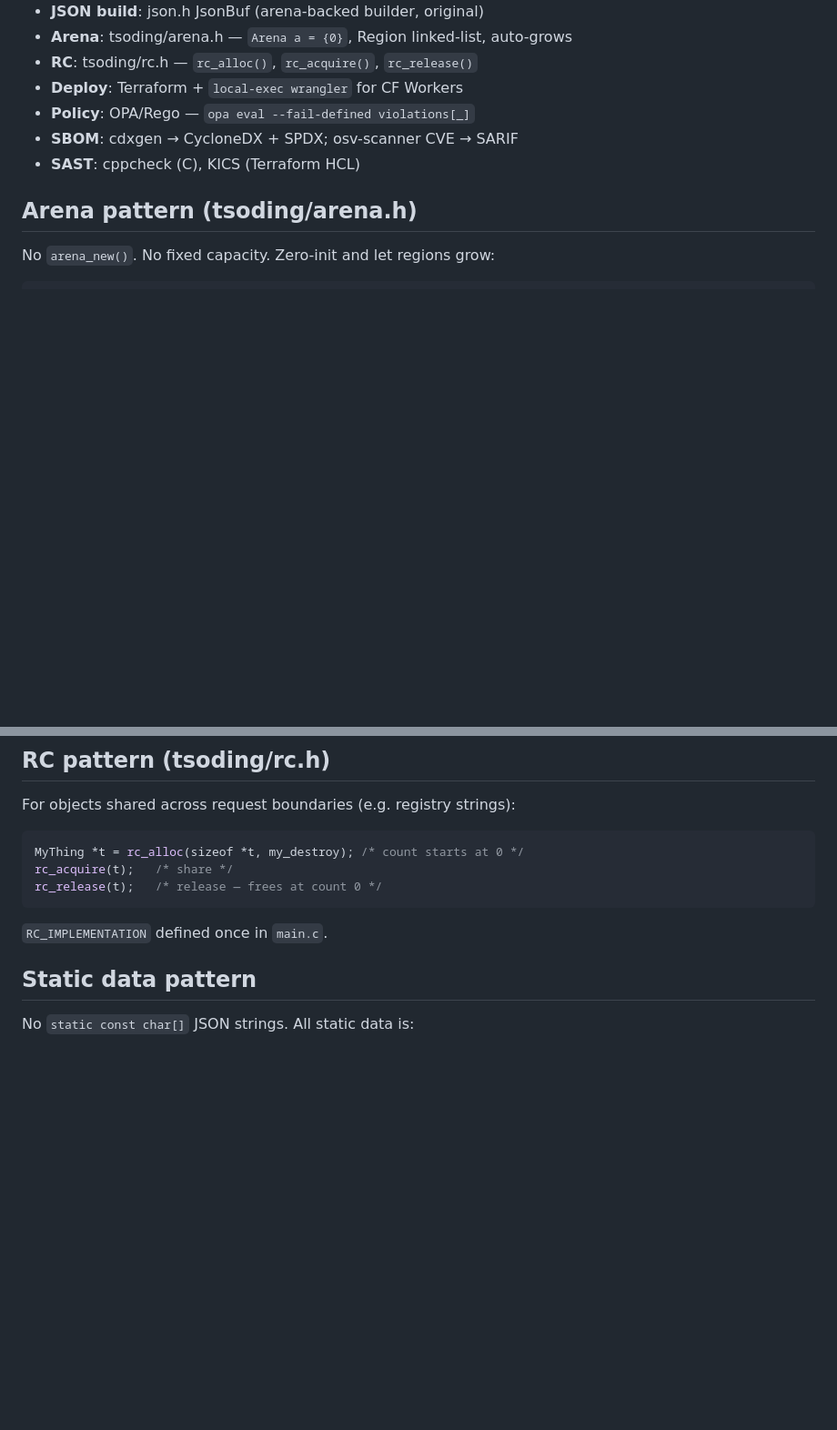
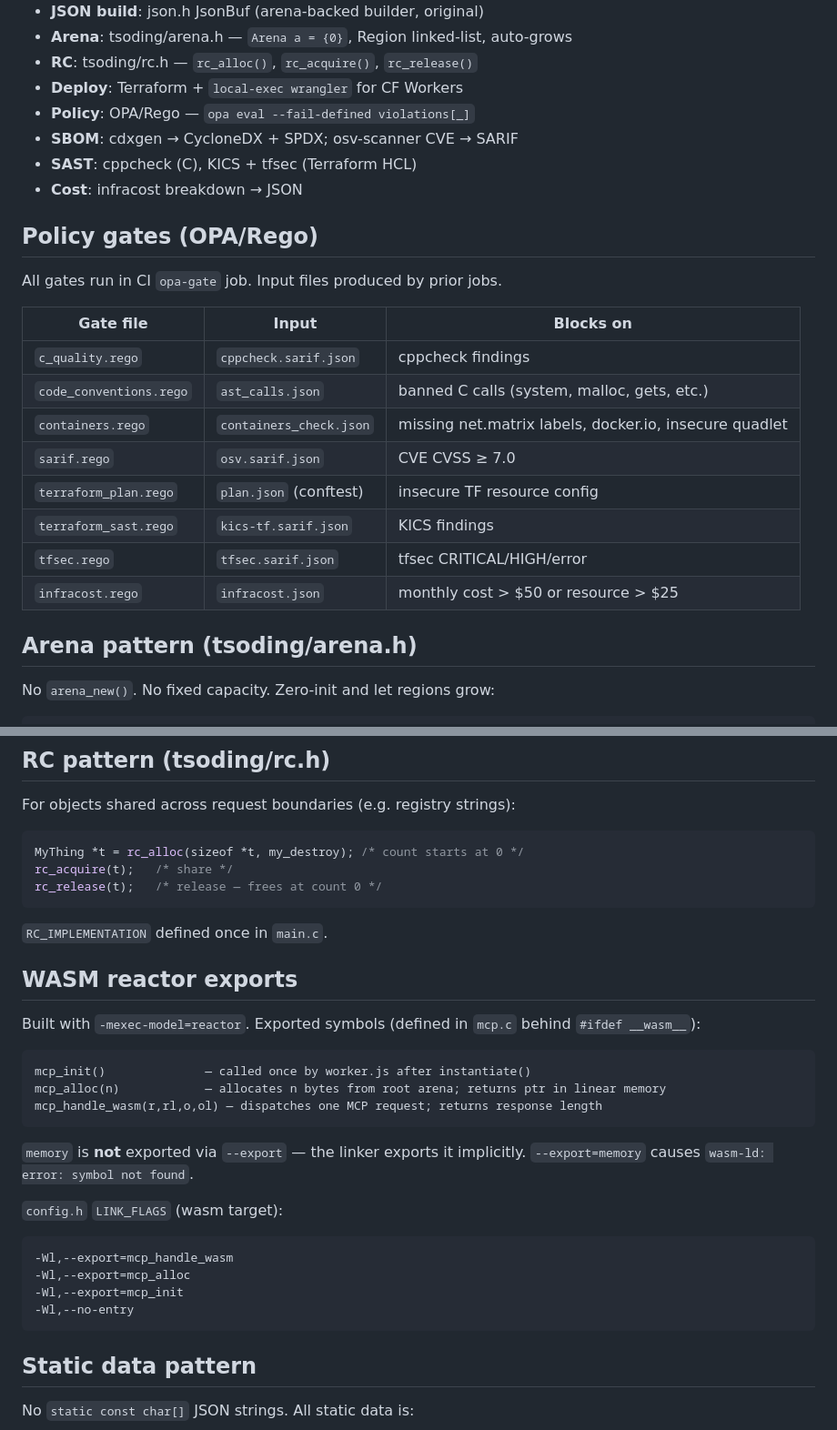
Before and after one commit to denzuko/odoo-mcp-server, a Markdown page: CLAUDE.md, 2 parts joined by grey strips. Shown at 91% size. Drawn GitHub-style; blank space fills up the shorter version.

````diff
--- a/CLAUDE.md
+++ b/CLAUDE.md
@@ -19,7 +19,23 @@ targets (native FreeBSD ELF + wasm32-wasi for Cloudflare Workers).
 - **Deploy**: Terraform + `local-exec wrangler` for CF Workers
 - **Policy**: OPA/Rego — `opa eval --fail-defined violations[_]`
 - **SBOM**: cdxgen → CycloneDX + SPDX; osv-scanner CVE → SARIF
-- **SAST**: cppcheck (C), KICS (Terraform HCL)
+- **SAST**: cppcheck (C), KICS + tfsec (Terraform HCL)
+- **Cost**: infracost breakdown → JSON
+
+## Policy gates (OPA/Rego)
+
+All gates run in CI `opa-gate` job. Input files produced by prior jobs.
+
+| Gate file | Input | Blocks on |
+|---|---|---|
+| `c_quality.rego` | `cppcheck.sarif.json` | cppcheck findings |
+| `code_conventions.rego` | `ast_calls.json` | banned C calls (system, malloc, gets, etc.) |
+| `containers.rego` | `containers_check.json` | missing net.matrix labels, docker.io, insecure quadlet |
+| `sarif.rego` | `osv.sarif.json` | CVE CVSS ≥ 7.0 |
+| `terraform_plan.rego` | `plan.json` (conftest) | insecure TF resource config |
+| `terraform_sast.rego` | `kics-tf.sarif.json` | KICS findings |
+| `tfsec.rego` | `tfsec.sarif.json` | tfsec CRITICAL/HIGH/error |
+| `infracost.rego` | `infracost.json` | monthly cost > $50 or resource > $25 |
 
 ## Arena pattern (tsoding/arena.h)
 
@@ -47,6 +63,27 @@ rc_release(t);   /* release — frees at count 0 */
 ```
 
 `RC_IMPLEMENTATION` defined once in `main.c`.
+
+## WASM reactor exports
+
+Built with `-mexec-model=reactor`. Exported symbols (defined in `mcp.c` behind `#ifdef __wasm__`):
+
+```
+mcp_init()              — called once by worker.js after instantiate()
+mcp_alloc(n)            — allocates n bytes from root arena; returns ptr in linear memory
+mcp_handle_wasm(r,rl,o,ol) — dispatches one MCP request; returns response length
+```
+
+`memory` is **not** exported via `--export` — the linker exports it implicitly.
+`--export=memory` causes `wasm-ld: error: symbol not found`.
+
+`config.h` `LINK_FLAGS` (wasm target):
+```
+-Wl,--export=mcp_handle_wasm
+-Wl,--export=mcp_alloc
+-Wl,--export=mcp_init
+-Wl,--no-entry
+```
 
 ## Static data pattern
 
````
Also changed, not shown: CHANGELOG.md (+34 -0 lines), docs/secrets.md (+10 -0 lines).
